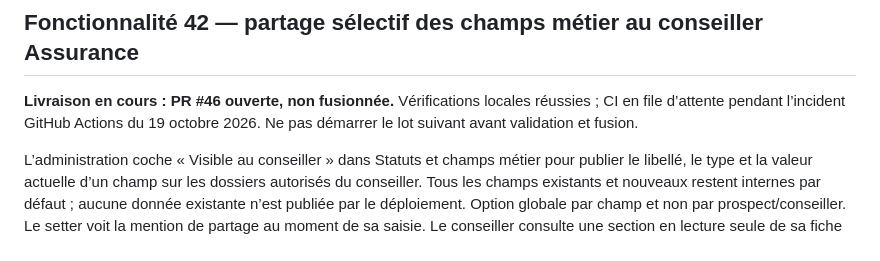
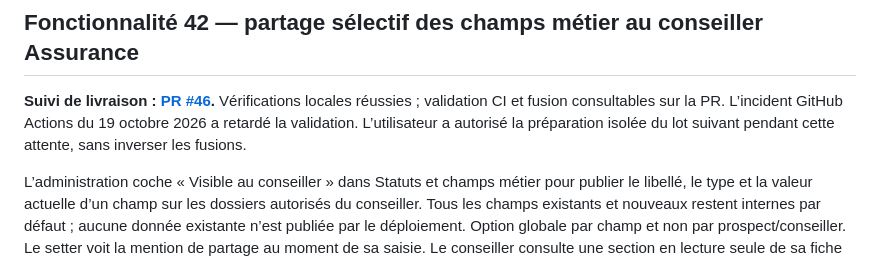
Before and after one commit to Gi554/callverify, a Markdown page: docs/DELIVERY.md, the part around the change. Drawn GitHub-style.

Commit message:
docs: track ordered deliveries during Actions recovery

```diff
--- a/docs/DELIVERY.md
+++ b/docs/DELIVERY.md
@@ -376,7 +376,7 @@ Limites : chronologie des enregistrements existants, pas un journal exhaustif de
 
 ## Fonctionnalité 42 — partage sélectif des champs métier au conseiller Assurance
 
-**Livraison en cours : PR #46 ouverte, non fusionnée.** Vérifications locales réussies ; CI en file d’attente pendant l’incident GitHub Actions du 19 octobre 2026. Ne pas démarrer le lot suivant avant validation et fusion.
+**Suivi de livraison : [PR #46](https://github.com/Gi554/callverify/pull/46).** Vérifications locales réussies ; validation CI et fusion consultables sur la PR. L’incident GitHub Actions du 19 octobre 2026 a retardé la validation. L’utilisateur a autorisé la préparation isolée du lot suivant pendant cette attente, sans inverser les fusions.
 
 L’administration coche « Visible au conseiller » dans Statuts et champs métier pour publier le libellé, le type et la valeur actuelle d’un champ sur les dossiers autorisés du conseiller. Tous les champs existants et nouveaux restent internes par défaut ; aucune donnée existante n’est publiée par le déploiement. Option globale par champ et non par prospect/conseiller. Le setter voit la mention de partage au moment de sa saisie. Le conseiller consulte une section en lecture seule de sa fiche et peut l’actualiser ; aucun accès au schéma complet ou aux commandes de saisie internes n’est ajouté.
 
```
